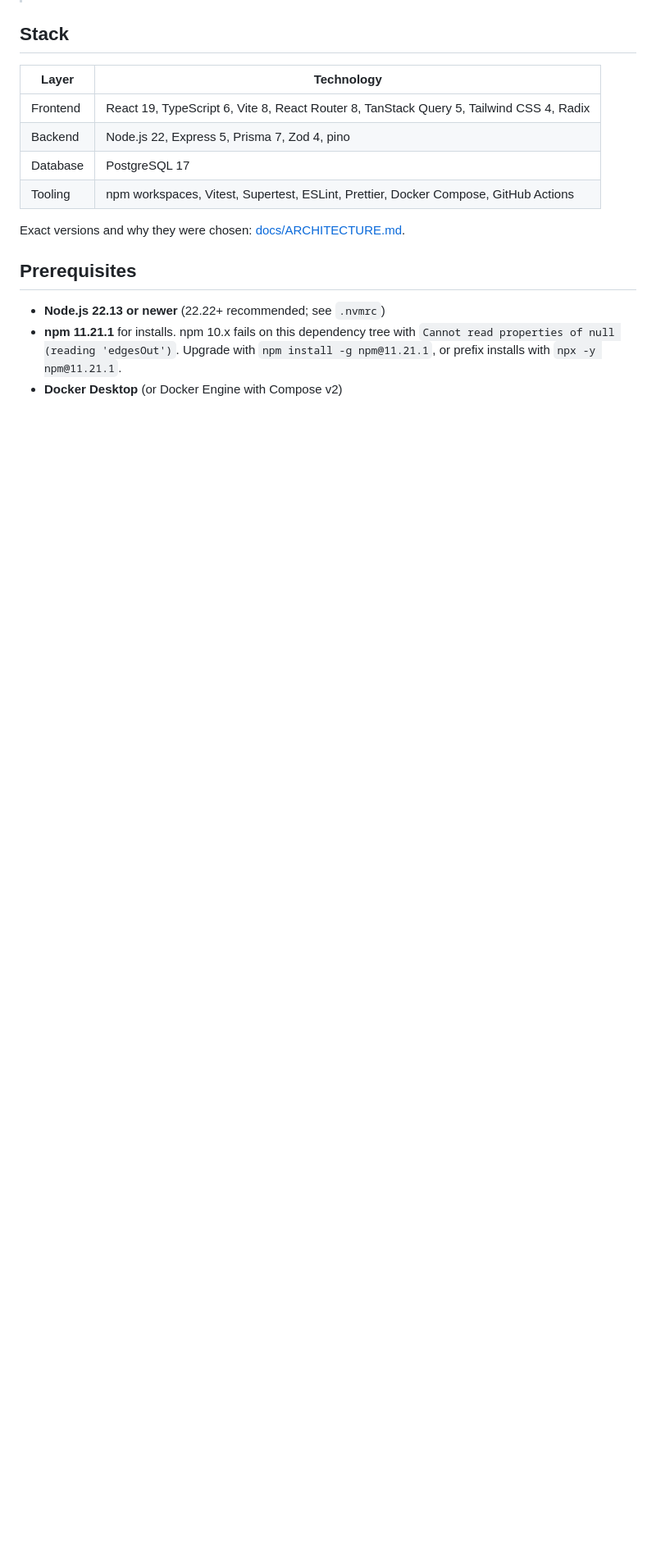
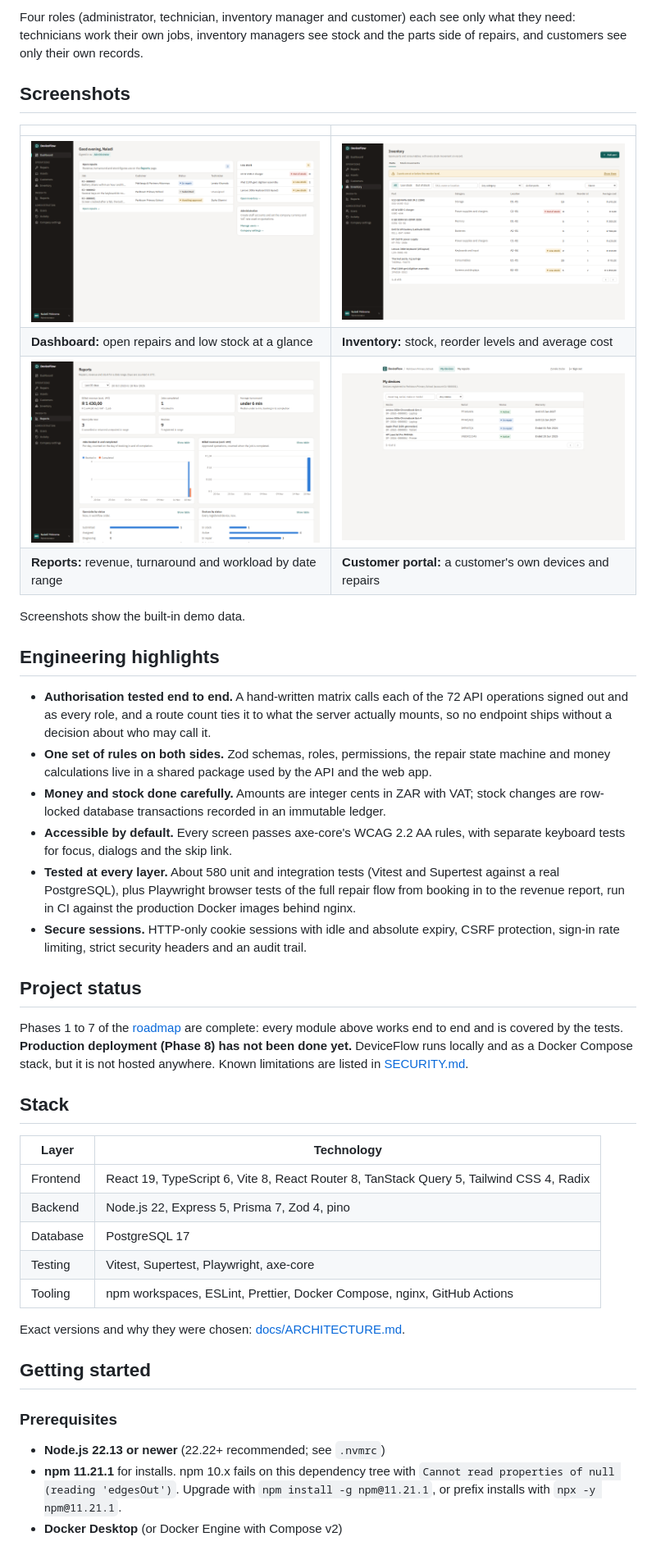
Before and after one commit to moeletsimelamu/deviceflow, a Markdown page: README.md, the part around one of its changes. Shown at 82% size. Drawn GitHub-style; pictures changed too: docs/screenshots/dashboard.png (added), docs/screenshots/inventory.png (added), docs/screenshots/portal.png (added); blank space fills up the shorter version.

```diff
--- a/README.md
+++ b/README.md
@@ -17,3 +27,45 @@ after devices for schools, businesses and individual customers.
+Four roles (administrator, technician, inventory manager and customer) each see only
+what they need: technicians work their own jobs, inventory managers see stock and the
+parts side of repairs, and customers see only their own records.
+
+## Screenshots
+
+|                                                                                          |                                                                                                        |
+| ---------------------------------------------------------------------------------------- | ------------------------------------------------------------------------------------------------------ |
+| ![Staff dashboard with open repairs and low-stock parts](docs/screenshots/dashboard.png) | ![Inventory: parts with stock levels, reorder points and average cost](docs/screenshots/inventory.png) |
+| **Dashboard:** open repairs and low stock at a glance                                    | **Inventory:** stock, reorder levels and average cost                                                  |
+| ![Reports: revenue, completed jobs, turnaround and charts](docs/screenshots/reports.png) | ![Customer portal: a school's own devices with status and warranty](docs/screenshots/portal.png)       |
+| **Reports:** revenue, turnaround and workload by date range                              | **Customer portal:** a customer's own devices and repairs                                              |
+
+Screenshots show the built-in demo data.
+
+## Engineering highlights
+
+- **Authorisation tested end to end.** A hand-written matrix calls each of the 72 API
+  operations signed out and as every role, and a route count ties it to what the
+  server actually mounts, so no endpoint ships without a decision about who may call
+  it.
+- **One set of rules on both sides.** Zod schemas, roles, permissions, the repair state
+  machine and money calculations live in a shared package used by the API and the web
+  app.
+- **Money and stock done carefully.** Amounts are integer cents in ZAR with VAT; stock
+  changes are row-locked database transactions recorded in an immutable ledger.
+- **Accessible by default.** Every screen passes axe-core's WCAG 2.2 AA rules, with
+  separate keyboard tests for focus, dialogs and the skip link.
+- **Tested at every layer.** About 580 unit and integration tests (Vitest and Supertest
+  against a real PostgreSQL), plus Playwright browser tests of the full repair flow
+  from booking in to the revenue report, run in CI against the production Docker
+  images behind nginx.
+- **Secure sessions.** HTTP-only cookie sessions with idle and absolute expiry, CSRF
+  protection, sign-in rate limiting, strict security headers and an audit trail.
+
+## Project status
+
+Phases 1 to 7 of the [roadmap](docs/PHASE-1-DISCOVERY.md) are complete: every module
+above works end to end and is covered by the tests. **Production deployment (Phase 8)
+has not been done yet.** DeviceFlow runs locally and as a Docker Compose stack, but it
+is not hosted anywhere. Known limitations are listed in
+[SECURITY.md](docs/SECURITY.md#known-limitations).
 
 ## Stack
 
@@ -22,11 +74,14 @@ after devices for schools, businesses and individual customers.
 | Frontend | React 19, TypeScript 6, Vite 8, React Router 8, TanStack Query 5, Tailwind CSS 4, Radix |
 | Backend  | Node.js 22, Express 5, Prisma 7, Zod 4, pino                                            |
 | Database | PostgreSQL 17                                                                           |
-| Tooling  | npm workspaces, Vitest, Supertest, ESLint, Prettier, Docker Compose, GitHub Actions     |
+| Testing  | Vitest, Supertest, Playwright, axe-core                                                 |
+| Tooling  | npm workspaces, ESLint, Prettier, Docker Compose, nginx, GitHub Actions                 |
 
 Exact versions and why they were chosen: [docs/ARCHITECTURE.md](docs/ARCHITECTURE.md#versions).
 
-## Prerequisites
+## Getting started
+
+### Prerequisites
 
 - **Node.js 22.13 or newer** (22.22+ recommended; see `.nvmrc`)
 - **npm 11.21.1** for installs. npm 10.x fails on this dependency tree with
```
Also changed, not shown: other parts of README.md (+39 -20 lines), docs/DEPLOYMENT.md (+5 -3 lines), docs/screenshots/repair-detail.png (added), 2 other files.
